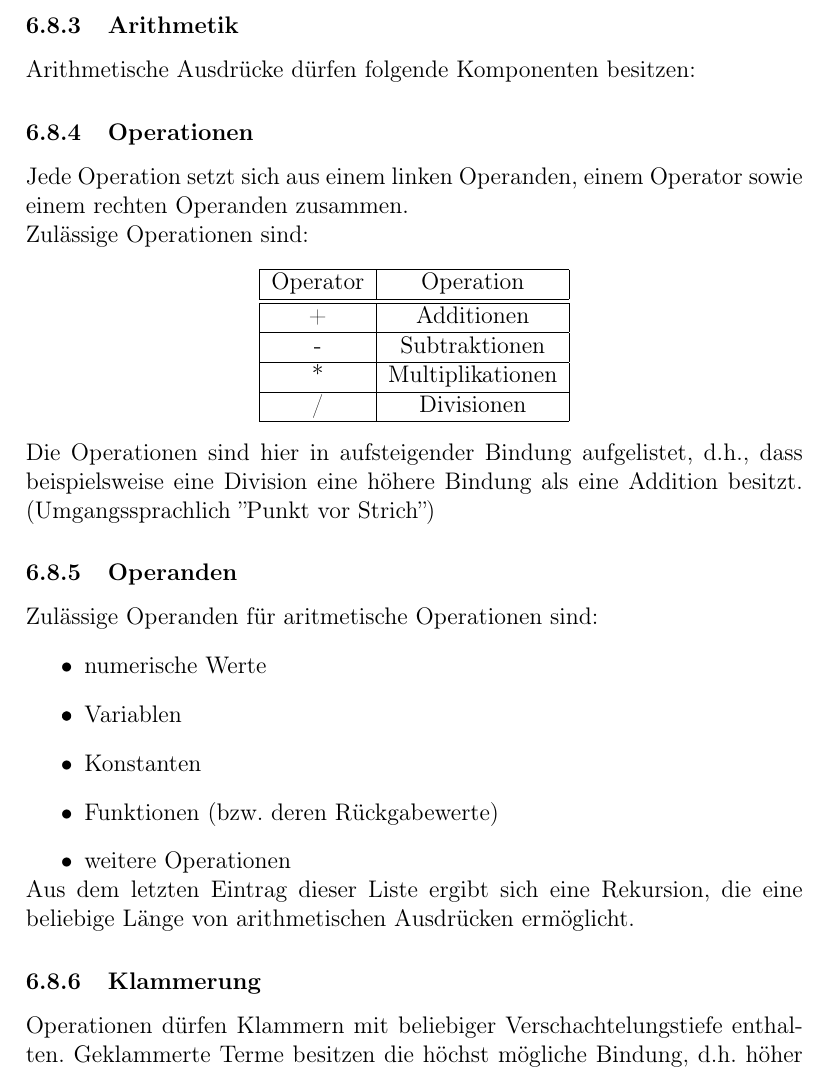
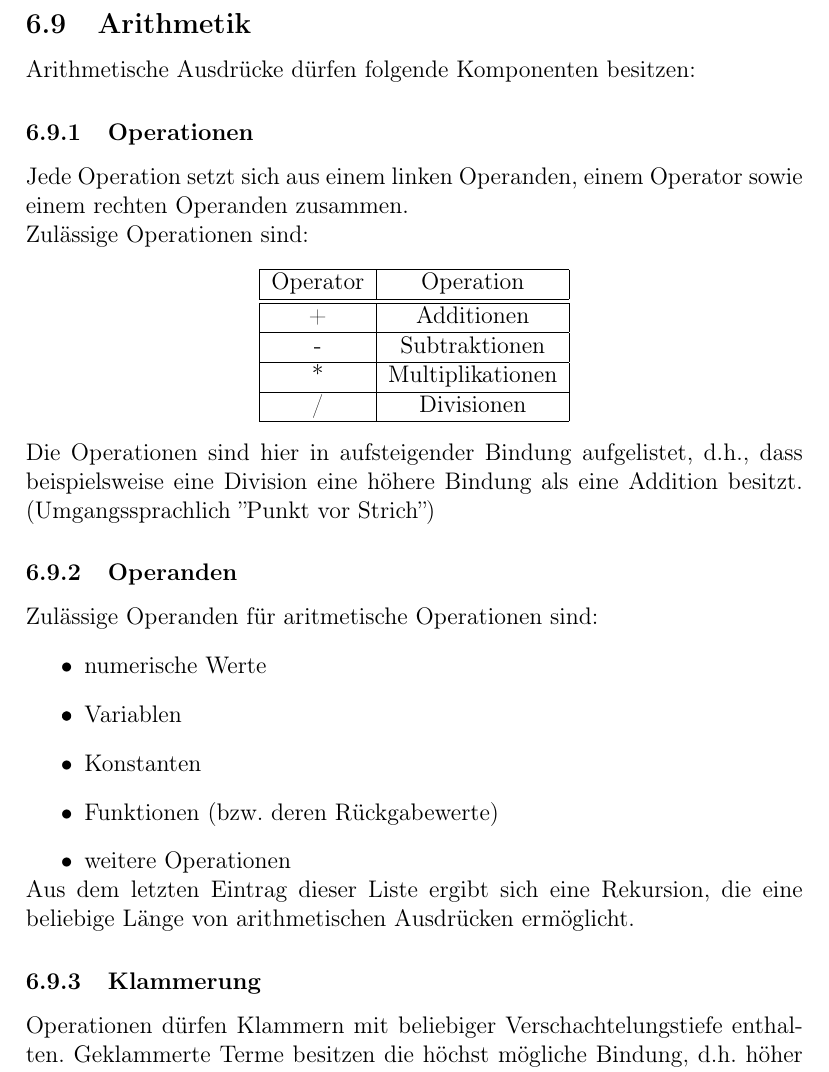
Before and after one commit to nohoffmann/UnserCompilerbauCompiler, a LaTeX paper (Dokumentation/Main.tex, which reads Dokumentation/Verwendung.tex): part of page 30 of 35, cut so that both start at the same text. Compiled offline with pdfLaTeX.

Commit message:
Doku: Formatierung

```diff
--- a/Dokumentation/Verwendung.tex
+++ b/Dokumentation/Verwendung.tex
@@ -131,7 +131,7 @@ y = 2;
 z = add(x, y);
 \end{lstlisting}
 
-\subsubsection{Arithmetik}
+\subsection{Arithmetik}
 Arithmetische Ausdrücke dürfen folgende Komponenten besitzen:
 
 \subsubsection{Operationen}
```
Also changed, not shown: Dokumentation/Main.pdf.
